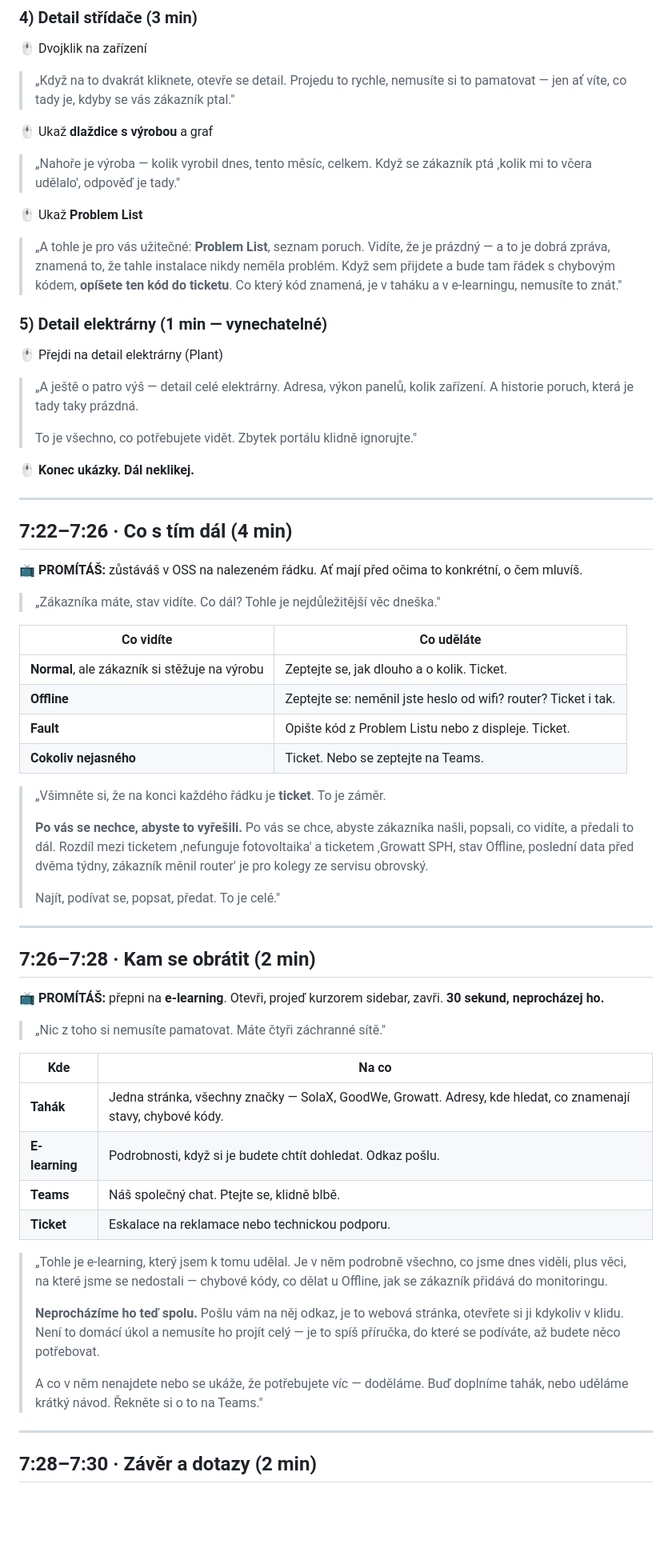
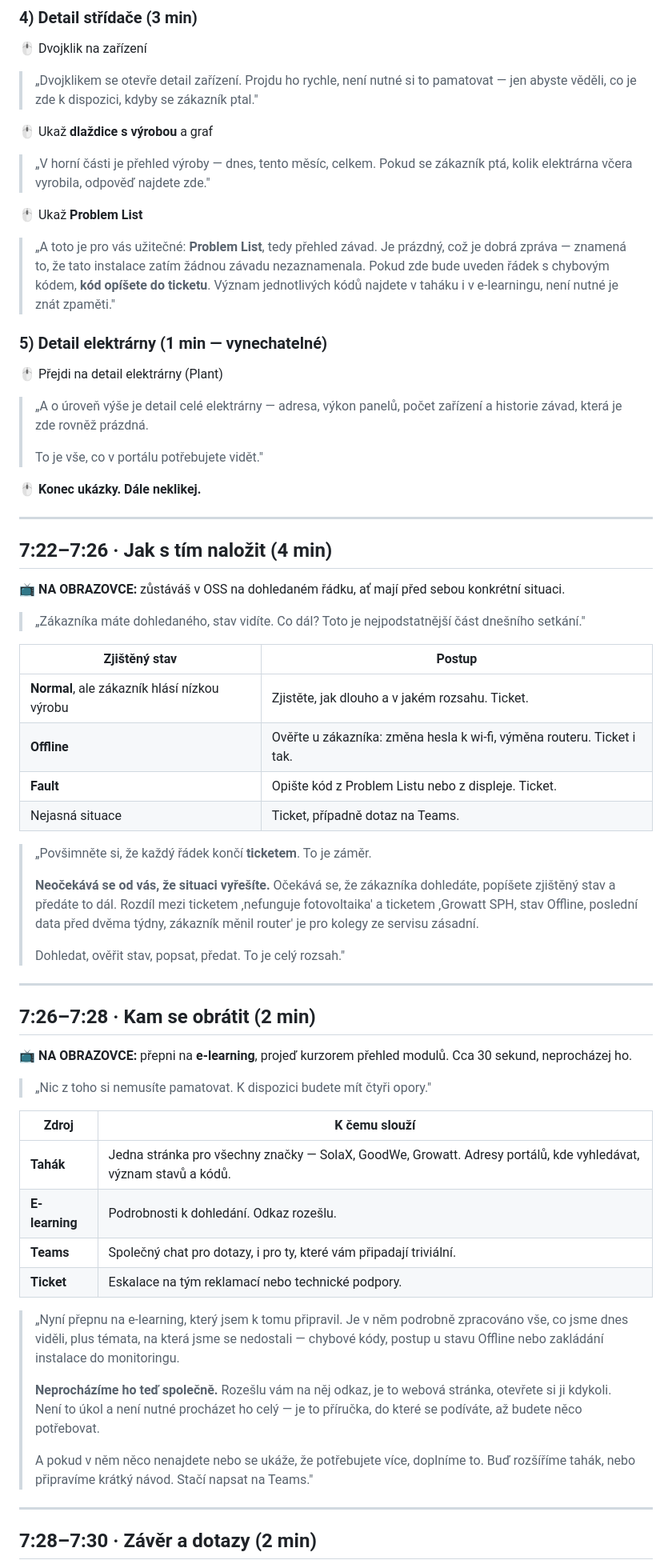
Before and after one commit to LukasValco/growatt-oss-skoleni, a Markdown page: SKOLENI-30-MIN.md, the part around one of its changes. Shown at 80% size. Rendered like a GitHub page; blank space fills up the shorter version.

```diff
--- a/SKOLENI-30-MIN.md
+++ b/SKOLENI-30-MIN.md
@@ -199,67 +213,67 @@ Ukazuj klidně víc, než si zapamatují. Cílem je, aby to **jednou viděli** a
 
 🖱 Dvojklik na zařízení
 
-> „Když na to dvakrát kliknete, otevře se detail. Projedu to rychle, nemusíte si to pamatovat — jen ať víte, co tady je, kdyby se vás zákazník ptal."
+> „Dvojklikem se otevře detail zařízení. Projdu ho rychle, není nutné si to pamatovat — jen abyste věděli, co je zde k dispozici, kdyby se zákazník ptal."
 
 🖱 Ukaž **dlaždice s výrobou** a graf
 
-> „Nahoře je výroba — kolik vyrobil dnes, tento měsíc, celkem. Když se zákazník ptá ‚kolik mi to včera udělalo', odpověď je tady."
+> „V horní části je přehled výroby — dnes, tento měsíc, celkem. Pokud se zákazník ptá, kolik elektrárna včera vyrobila, odpověď najdete zde."
 
 🖱 Ukaž **Problem List**
 
-> „A tohle je pro vás užitečné: **Problem List**, seznam poruch. Vidíte, že je prázdný — a to je dobrá zpráva, znamená to, že tahle instalace nikdy neměla problém. Když sem přijdete a bude tam řádek s chybovým kódem, **opíšete ten kód do ticketu**. Co který kód znamená, je v taháku a v e-learningu, nemusíte to znát."
+> „A toto je pro vás užitečné: **Problem List**, tedy přehled závad. Je prázdný, což je dobrá zpráva — znamená to, že tato instalace zatím žádnou závadu nezaznamenala. Pokud zde bude uveden řádek s chybovým kódem, **kód opíšete do ticketu**. Význam jednotlivých kódů najdete v taháku i v e-learningu, není nutné je znát zpaměti."
 
 ### 5) Detail elektrárny (1 min — vynechatelné)
 
 🖱 Přejdi na detail elektrárny (Plant)
 
-> „A ještě o patro výš — detail celé elektrárny. Adresa, výkon panelů, kolik zařízení. A historie poruch, která je tady taky prázdná.
+> „A o úroveň výše je detail celé elektrárny — adresa, výkon panelů, počet zařízení a historie závad, která je zde rovněž prázdná.
 >
-> To je všechno, co potřebujete vidět. Zbytek portálu klidně ignorujte."
+> To je vše, co v portálu potřebujete vidět."
 
-🖱 **Konec ukázky. Dál neklikej.**
+🖱 **Konec ukázky. Dále neklikej.**
 
 ---
 
-## 7:22–7:26 · Co s tím dál (4 min)
+## 7:22–7:26 · Jak s tím naložit (4 min)
 
-📺 **PROMÍTÁŠ:** zůstáváš v OSS na nalezeném řádku. Ať mají před očima to konkrétní, o čem mluvíš.
+📺 **NA OBRAZOVCE:** zůstáváš v OSS na dohledaném řádku, ať mají před sebou konkrétní situaci.
 
-> „Zákazníka máte, stav vidíte. Co dál? Tohle je nejdůležitější věc dneška."
+> „Zákazníka máte dohledaného, stav vidíte. Co dál? Toto je nejpodstatnější část dnešního setkání."
 
-| Co vidíte | Co uděláte |
+| Zjištěný stav | Postup |
 |---|---|
-| **Normal**, ale zákazník si stěžuje na výrobu | Zeptejte se, jak dlouho a o kolik. Ticket. |
-| **Offline** | Zeptejte se: neměnil jste heslo od wifi? router? Ticket i tak. |
+| **Normal**, ale zákazník hlásí nízkou výrobu | Zjistěte, jak dlouho a v jakém rozsahu. Ticket. |
+| **Offline** | Ověřte u zákazníka: změna hesla k wi-fi, výměna routeru. Ticket i tak. |
 | **Fault** | Opište kód z Problem Listu nebo z displeje. Ticket. |
-| **Cokoliv nejasného** | Ticket. Nebo se zeptejte na Teams. |
+| Nejasná situace | Ticket, případně dotaz na Teams. |
 
-> „Všimněte si, že na konci každého řádku je **ticket**. To je záměr.
+> „Povšimněte si, že každý řádek končí **ticketem**. To je záměr.
 >
-> **Po vás se nechce, abyste to vyřešili.** Po vás se chce, abyste zákazníka našli, popsali, co vidíte, a předali to dál. Rozdíl mezi ticketem ‚nefunguje fotovoltaika' a ticketem ‚Growatt SPH, stav Offline, poslední data před dvěma týdny, zákazník měnil router' je pro kolegy ze servisu obrovský.
+> **Neočekává se od vás, že situaci vyřešíte.** Očekává se, že zákazníka dohledáte, popíšete zjištěný stav a předáte to dál. Rozdíl mezi ticketem ‚nefunguje fotovoltaika' a ticketem ‚Growatt SPH, stav Offline, poslední data před dvěma týdny, zákazník měnil router' je pro kolegy ze servisu zásadní.
 >
-> Najít, podívat se, popsat, předat. To je celé."
+> Dohledat, ověřit stav, popsat, předat. To je celý rozsah."
 
 ---
 
 ## 7:26–7:28 · Kam se obrátit (2 min)
 
-📺 **PROMÍTÁŠ:** přepni na **e-learning**. Otevři, projeď kurzorem sidebar, zavři. **30 sekund, neprocházej ho.**
+📺 **NA OBRAZOVCE:** přepni na **e-learning**, projeď kurzorem přehled modulů. Cca 30 sekund, neprocházej ho.
 
-> „Nic z toho si nemusíte pamatovat. Máte čtyři záchranné sítě."
+> „Nic z toho si nemusíte pamatovat. K dispozici budete mít čtyři opory."
 
-| Kde | Na co |
+| Zdroj | K čemu slouží |
 |---|---|
-| **Tahák** | Jedna stránka, všechny značky — SolaX, GoodWe, Growatt. Adresy, kde hledat, co znamenají stavy, chybové kódy. |
-| **E-learning** | Podrobnosti, když si je budete chtít dohledat. Odkaz pošlu. |
-| **Teams** | Náš společný chat. Ptejte se, klidně blbě. |
-| **Ticket** | Eskalace na reklamace nebo technickou podporu. |
+| **Tahák** | Jedna stránka pro všechny značky — SolaX, GoodWe, Growatt. Adresy portálů, kde vyhledávat, význam stavů a kódů. |
+| **E-learning** | Podrobnosti k dohledání. Odkaz rozešlu. |
+| **Teams** | Společný chat pro dotazy, i pro ty, které vám připadají triviální. |
+| **Ticket** | Eskalace na tým reklamací nebo technické podpory. |
 
-> „Tohle je e-learning, který jsem k tomu udělal. Je v něm podrobně všechno, co jsme dnes viděli, plus věci, na které jsme se nedostali — chybové kódy, co dělat u Offline, jak se zákazník přidává do monitoringu.
+> „Nyní přepnu na e-learning, který jsem k tomu připravil. Je v něm podrobně zpracováno vše, co jsme dnes viděli, plus témata, na která jsme se nedostali — chybové kódy, postup u stavu Offline nebo zakládání instalace do monitoringu.
 >
-> **Neprocházíme ho teď spolu.** Pošlu vám na něj odkaz, je to webová stránka, otevřete si ji kdykoliv v klidu. Není to domácí úkol a nemusíte ho projít celý — je to spíš příručka, do které se podíváte, až budete něco potřebovat.
+> **Neprocházíme ho teď společně.** Rozešlu vám na něj odkaz, je to webová stránka, otevřete si ji kdykoli. Není to úkol a není nutné procházet ho celý — je to příručka, do které se podíváte, až budete něco potřebovat.
 >
-> A co v něm nenajdete nebo se ukáže, že potřebujete víc — doděláme. Buď doplníme tahák, nebo uděláme krátký návod. Řekněte si o to na Teams."
+> A pokud v něm něco nenajdete nebo se ukáže, že potřebujete více, doplníme to. Buď rozšíříme tahák, nebo připravíme krátký návod. Stačí napsat na Teams."
 
 ---
 
```
Also changed, not shown: other parts of SKOLENI-30-MIN.md (+135 -118 lines).
